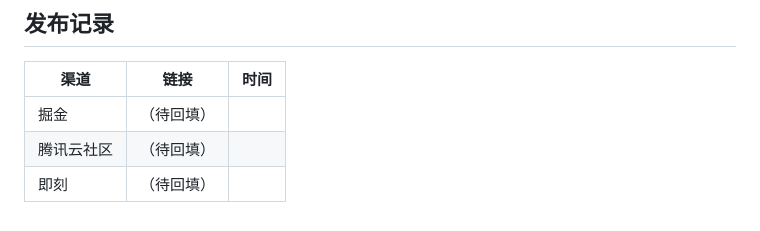
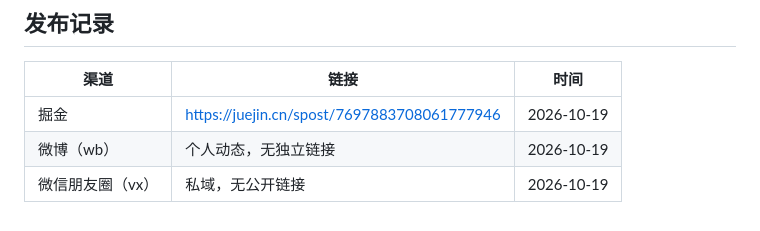
Before and after one commit to qimuzhenxingchen/mcscene, a Markdown page: PROMO.md, the part around the change. Rendered like a GitHub page.

Commit message:
docs: 推广发布记录——掘金/微博/朋友圈 2026-10-19

```diff
--- a/PROMO.md
+++ b/PROMO.md
@@ -71,6 +71,6 @@ Demo 内嵌真实菜单快照，不用装任何东西：切换 10 种场合、
 
 | 渠道 | 链接 | 时间 |
 |---|---|---|
-| 掘金 | （待回填） | |
-| 腾讯云社区 | （待回填） | |
-| 即刻 | （待回填） | |
+| 掘金 | https://juejin.cn/spost/7697883708061777946 | 2026-10-19 |
+| 微博（wb） | 个人动态，无独立链接 | 2026-10-19 |
+| 微信朋友圈（vx） | 私域，无公开链接 | 2026-10-19 |
```
